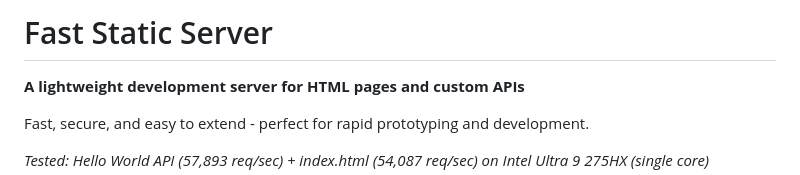
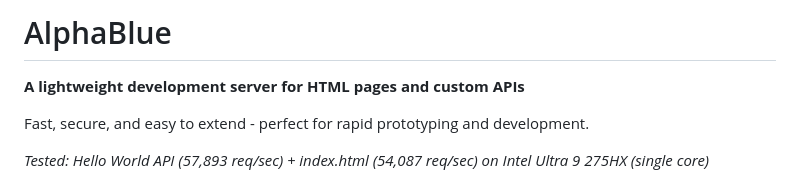
Before and after one commit to WardenFoxHQ/AlphaBlue, a Markdown page: README.md, the part around one of its changes. GitHub-like rendering.

```diff
--- a/README.md
+++ b/README.md
@@ -1,4 +1,4 @@
-# Fast Static Server
+# AlphaBlue
 
 **A lightweight development server for HTML pages and custom APIs**
 
```
Also changed, not shown: other parts of README.md (+1 -1 lines).
